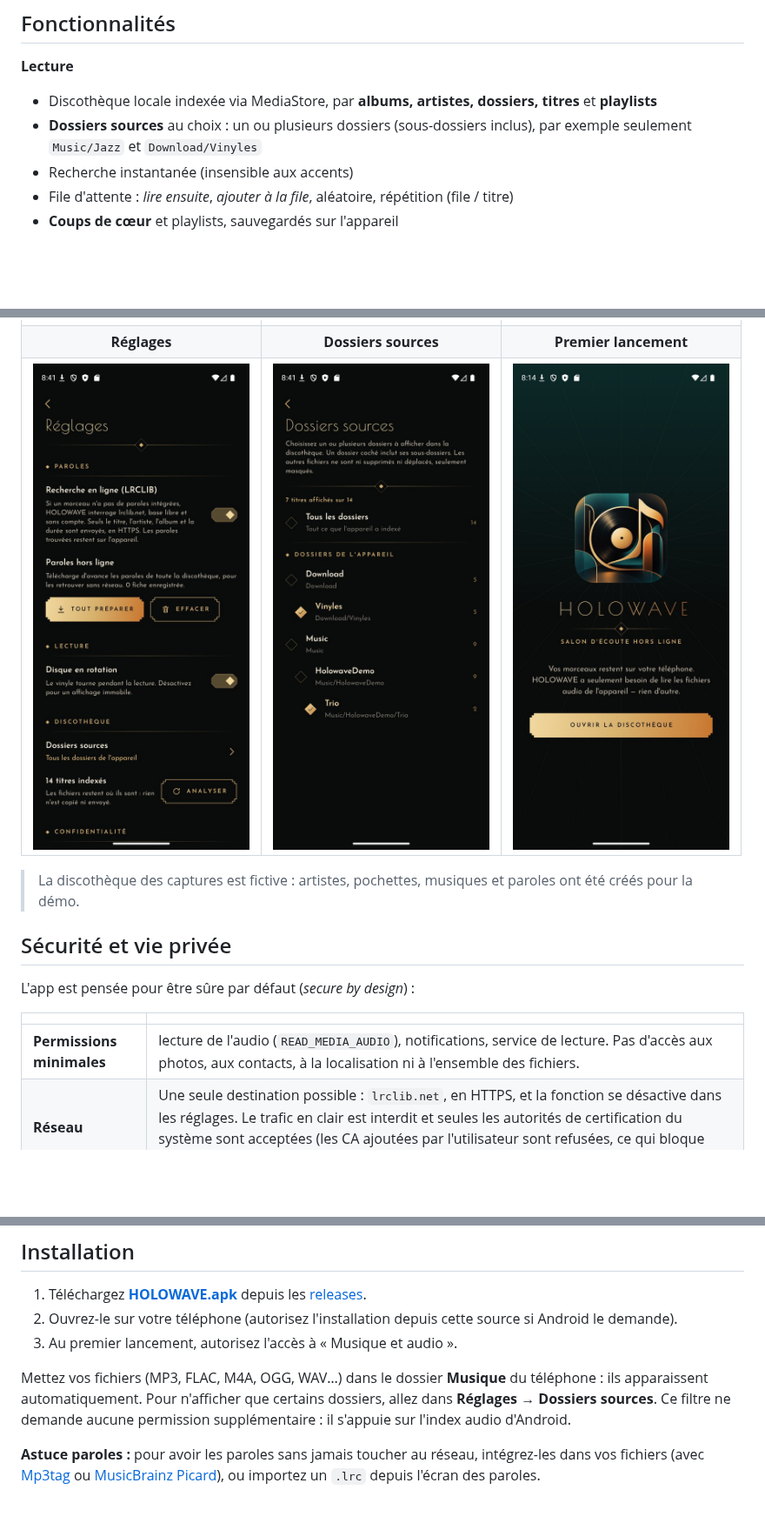
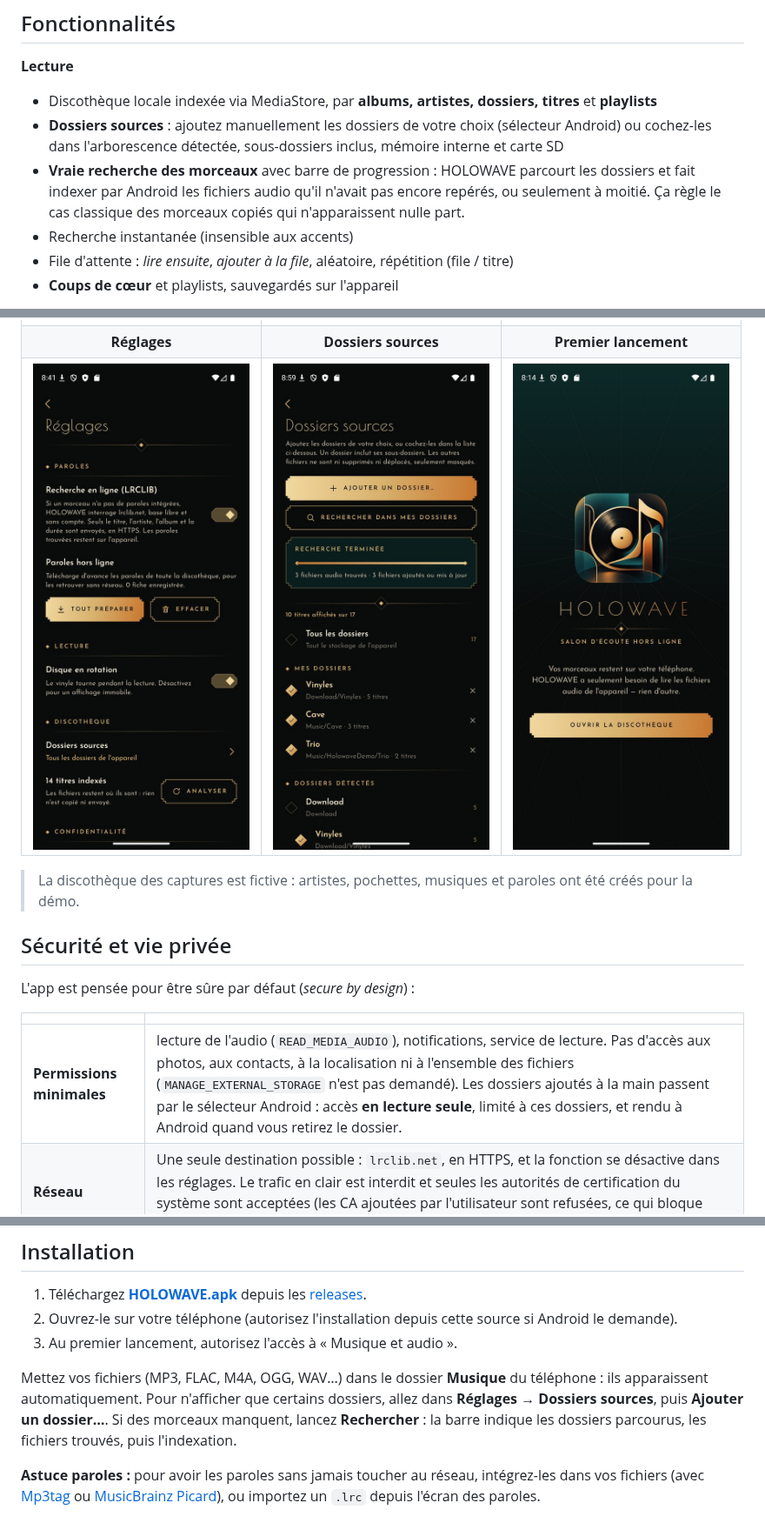
Before and after one commit to 0x80070006/holowave-deco, a Markdown page: README.md, 3 parts joined by grey strips. Shown at 87% size. GitHub-like rendering; pictures changed too: docs/screenshots/12-dossiers-sources.jpg; blank space fills up the shorter version.

```diff
--- a/README.md
+++ b/README.md
@@ -35,7 +35,8 @@ La version 2 est une refonte complète de l'[ancienne HoloWave](https://github.c
 
 **Lecture**
 - Discothèque locale indexée via MediaStore, par **albums, artistes, dossiers, titres** et **playlists**
-- **Dossiers sources** au choix : un ou plusieurs dossiers (sous-dossiers inclus), par exemple seulement `Music/Jazz` et `Download/Vinyles`
+- **Dossiers sources** : ajoutez manuellement les dossiers de votre choix (sélecteur Android) ou cochez-les dans l'arborescence détectée, sous-dossiers inclus, mémoire interne et carte SD
+- **Vraie recherche des morceaux** avec barre de progression : HOLOWAVE parcourt les dossiers et fait indexer par Android les fichiers audio qu'il n'avait pas encore repérés, ou seulement à moitié. Ça règle le cas classique des morceaux copiés qui n'apparaissent nulle part.
 - Recherche instantanée (insensible aux accents)
 - File d'attente : *lire ensuite*, *ajouter à la file*, aléatoire, répétition (file / titre)
 - **Coups de cœur** et playlists, sauvegardés sur l'appareil
@@ -75,7 +76,7 @@ L'app est pensée pour être sûre par défaut (*secure by design*) :
 
 | | |
 |---|---|
-| **Permissions minimales** | lecture de l'audio (`READ_MEDIA_AUDIO`), notifications, service de lecture. Pas d'accès aux photos, aux contacts, à la localisation ni à l'ensemble des fichiers. |
+| **Permissions minimales** | lecture de l'audio (`READ_MEDIA_AUDIO`), notifications, service de lecture. Pas d'accès aux photos, aux contacts, à la localisation ni à l'ensemble des fichiers (`MANAGE_EXTERNAL_STORAGE` n'est pas demandé). Les dossiers ajoutés à la main passent par le sélecteur Android : accès **en lecture seule**, limité à ces dossiers, et rendu à Android quand vous retirez le dossier. |
 | **Réseau** | Une seule destination possible : `lrclib.net`, en HTTPS, et la fonction se désactive dans les réglages. Le trafic en clair est interdit et seules les autorités de certification du système sont acceptées (les CA ajoutées par l'utilisateur sont refusées, ce qui bloque l'interception). Les réponses sont plafonnées à 1 Mo, avec des délais d'attente stricts. |
 | **Données envoyées** | Titre, artiste, album et durée du morceau, rien d'autre. Aucun identifiant ni statistique. |
 | **Stockage** | Playlists, favoris et paroles restent dans l'espace privé de l'app et sont **exclus des sauvegardes cloud** et des transferts d'appareil. Les écritures sont atomiques (`AtomicFile`). |
@@ -89,7 +90,7 @@ L'app est pensée pour être sûre par défaut (*secure by design*) :
 2. Ouvrez-le sur votre téléphone (autorisez l'installation depuis cette source si Android le demande).
 3. Au premier lancement, autorisez l'accès à « Musique et audio ».
 
-Mettez vos fichiers (MP3, FLAC, M4A, OGG, WAV…) dans le dossier **Musique** du téléphone : ils apparaissent automatiquement. Pour n'afficher que certains dossiers, allez dans **Réglages → Dossiers sources**. Ce filtre ne demande aucune permission supplémentaire : il s'appuie sur l'index audio d'Android.
+Mettez vos fichiers (MP3, FLAC, M4A, OGG, WAV…) dans le dossier **Musique** du téléphone : ils apparaissent automatiquement. Pour n'afficher que certains dossiers, allez dans **Réglages → Dossiers sources**, puis **Ajouter un dossier…**. Si des morceaux manquent, lancez **Rechercher** : la barre indique les dossiers parcourus, les fichiers trouvés, puis l'indexation.
 
 **Astuce paroles :** pour avoir les paroles sans jamais toucher au réseau, intégrez-les dans vos fichiers (avec [Mp3tag](https://www.mp3tag.de/) ou [MusicBrainz Picard](https://picard.musicbrainz.org/)), ou importez un `.lrc` depuis l'écran des paroles.
 
```
Also changed, not shown: 15 other files.
